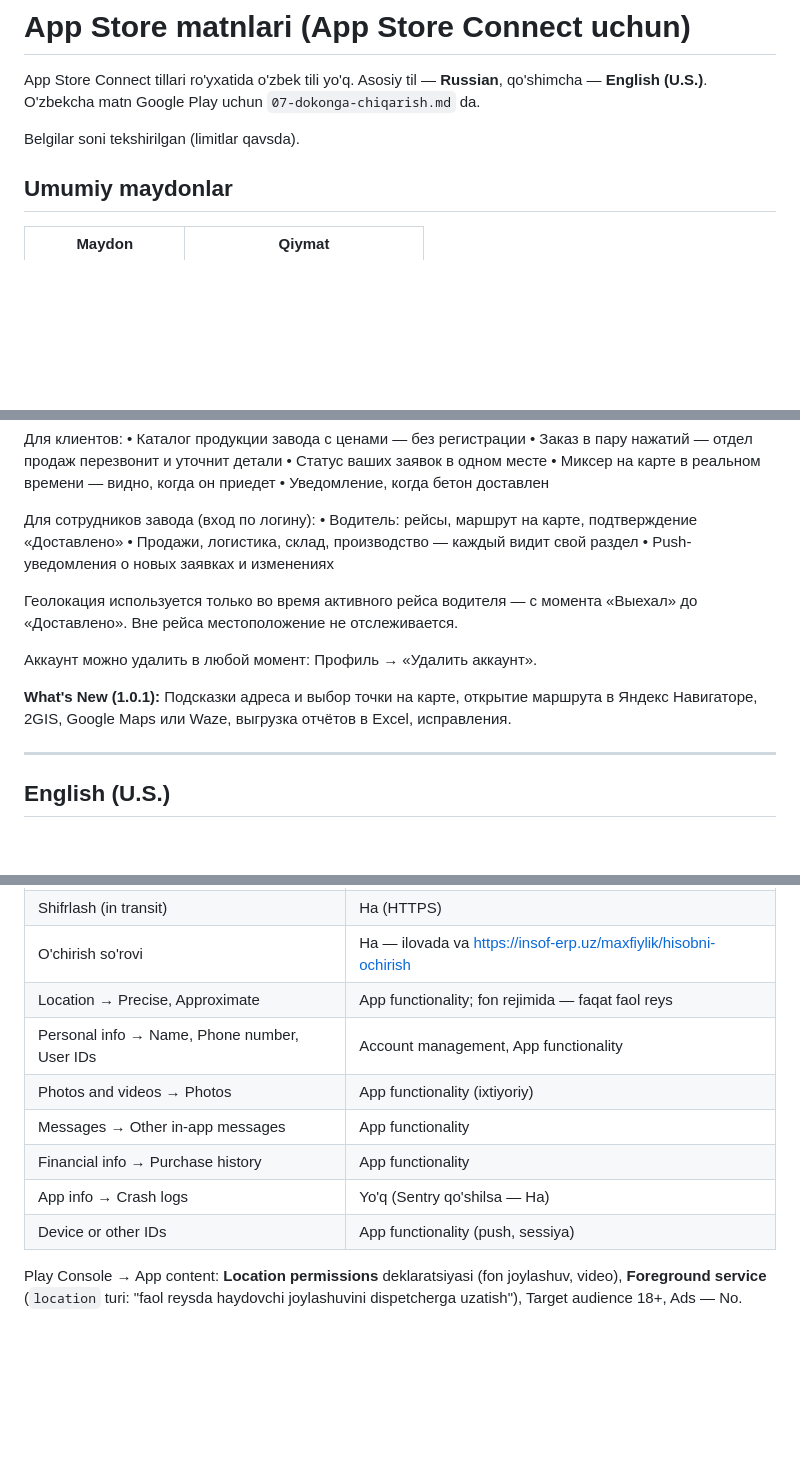
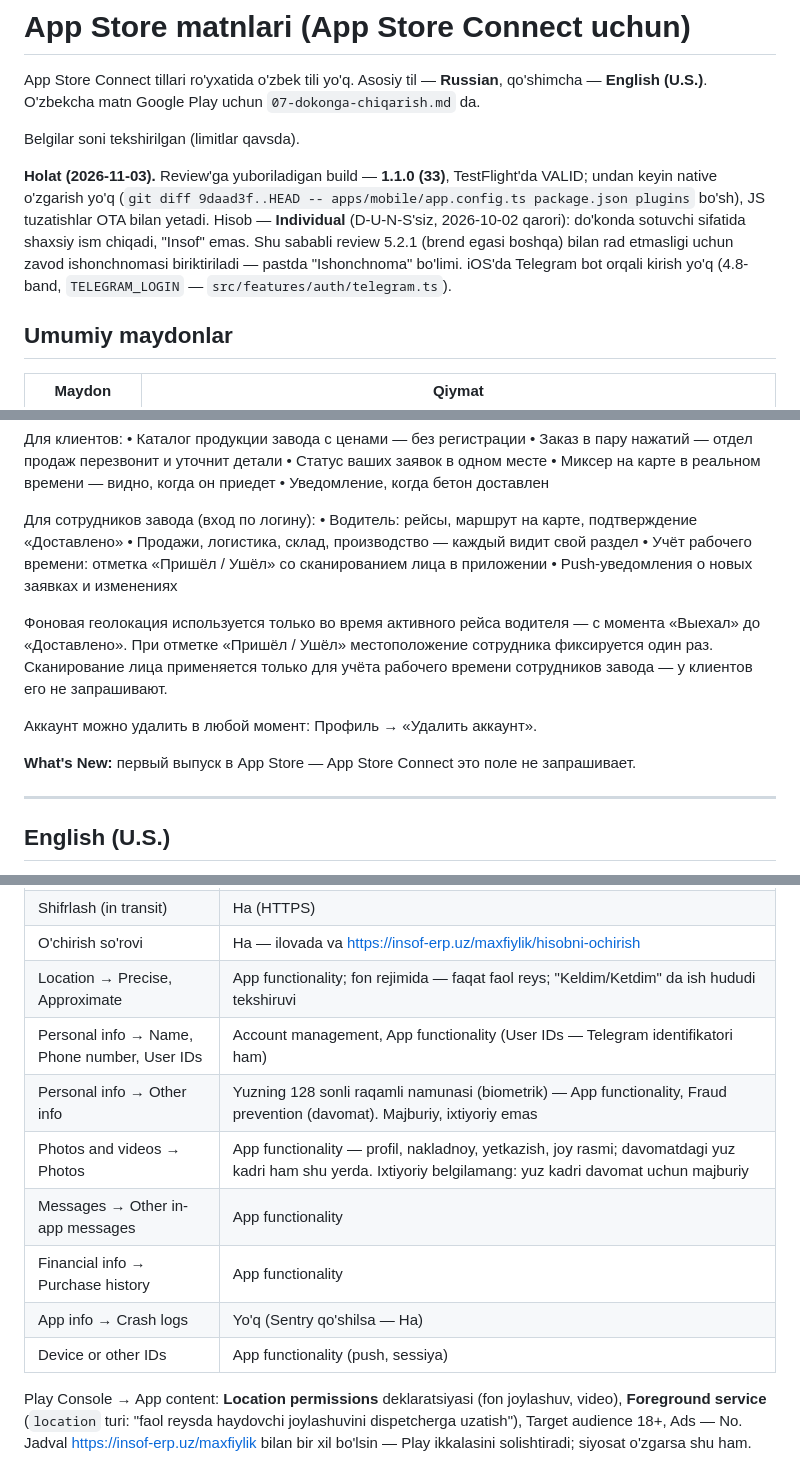
Before and after one commit to IkromovOtabek/InsofECO, a Markdown page: docs/08-app-store-matnlari.md, 3 parts joined by grey strips. GitHub-like rendering; blank space fills up the shorter version.

```diff
--- a/docs/08-app-store-matnlari.md
+++ b/docs/08-app-store-matnlari.md
@@ -4,6 +4,12 @@ App Store Connect tillari ro'yxatida o'zbek tili yo'q. Asosiy til — **Russian*
 O'zbekcha matn Google Play uchun `07-dokonga-chiqarish.md` da.
 
 Belgilar soni tekshirilgan (limitlar qavsda).
+
+**Holat (2026-11-03).** Review'ga yuboriladigan build — **1.1.0 (33)**, TestFlight'da VALID; undan keyin native o'zgarish
+yo'q (`git diff 9daad3f..HEAD -- apps/mobile/app.config.ts package.json plugins` bo'sh), JS tuzatishlar OTA bilan yetadi.
+Hisob — **Individual** (D-U-N-S'siz, 2026-10-02 qarori): do'konda sotuvchi sifatida shaxsiy ism chiqadi, "Insof" emas.
+Shu sababli review 5.2.1 (brend egasi boshqa) bilan rad etmasligi uchun zavod ishonchnomasi biriktiriladi — pastda
+"Ishonchnoma" bo'limi. iOS'da Telegram bot orqali kirish yo'q (4.8-band, `TELEGRAM_LOGIN` — `src/features/auth/telegram.ts`).
 
 ## Umumiy maydonlar
 
@@ -44,14 +50,14 @@ Insof ECO — приложение бетонного завода Insof для
 Для сотрудников завода (вход по логину):
 • Водитель: рейсы, маршрут на карте, подтверждение «Доставлено»
 • Продажи, логистика, склад, производство — каждый видит свой раздел
+• Учёт рабочего времени: отметка «Пришёл / Ушёл» со сканированием лица в приложении
 • Push-уведомления о новых заявках и изменениях
 
-Геолокация используется только во время активного рейса водителя — с момента «Выехал» до «Доставлено». Вне рейса местоположение не отслеживается.
+Фоновая геолокация используется только во время активного рейса водителя — с момента «Выехал» до «Доставлено». При отметке «Пришёл / Ушёл» местоположение сотрудника фиксируется один раз. Сканирование лица применяется только для учёта рабочего времени сотрудников завода — у клиентов его не запрашивают.
 
 Аккаунт можно удалить в любой момент: Профиль → «Удалить аккаунт».
 
-**What's New (1.0.1):**
-Подсказки адреса и выбор точки на карте, открытие маршрута в Яндекс Навигаторе, 2GIS, Google Maps или Waze, выгрузка отчётов в Excel, исправления.
+**What's New:** первый выпуск в App Store — App Store Connect это поле не запрашивает.
 
 ---
 
@@ -144,8 +206,9 @@ reklama ID. Agar crash hisobotchi (Sentry) qo'shilsa — "Diagnostics → Crash
 | Shifrlash (in transit) | Ha (HTTPS) |
 | O'chirish so'rovi | Ha — ilovada va https://insof-erp.uz/maxfiylik/hisobni-ochirish |
-| Location → Precise, Approximate | App functionality; fon rejimida — faqat faol reys |
-| Personal info → Name, Phone number, User IDs | Account management, App functionality |
-| Photos and videos → Photos | App functionality (ixtiyoriy) |
+| Location → Precise, Approximate | App functionality; fon rejimida — faqat faol reys; "Keldim/Ketdim" da ish hududi tekshiruvi |
+| Personal info → Name, Phone number, User IDs | Account management, App functionality (User IDs — Telegram identifikatori ham) |
+| Personal info → Other info | Yuzning 128 sonli raqamli namunasi (biometrik) — App functionality, Fraud prevention (davomat). Majburiy, ixtiyoriy emas |
+| Photos and videos → Photos | App functionality — profil, nakladnoy, yetkazish, joy rasmi; davomatdagi yuz kadri ham shu yerda. Ixtiyoriy belgilamang: yuz kadri davomat uchun majburiy |
 | Messages → Other in-app messages | App functionality |
 | Financial info → Purchase history | App functionality |
 | App info → Crash logs | Yo'q (Sentry qo'shilsa — Ha) |
@@ -153,3 +216,4 @@ reklama ID. Agar crash hisobotchi (Sentry) qo'shilsa — "Diagnostics → Crash
 
 Play Console → App content: **Location permissions** deklaratsiyasi (fon joylashuv, video), **Foreground service**
 (`location` turi: "faol reysda haydovchi joylashuvini dispetcherga uzatish"), Target audience 18+, Ads — No.
+Jadval https://insof-erp.uz/maxfiylik bilan bir xil bo'lsin — Play ikkalasini solishtiradi; siyosat o'zgarsa shu ham.
```
Also changed, not shown: other parts of docs/08-app-store-matnlari.md (+68 -12 lines).
